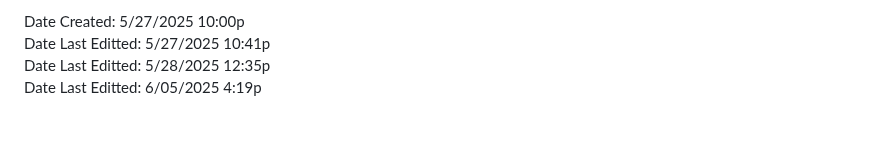
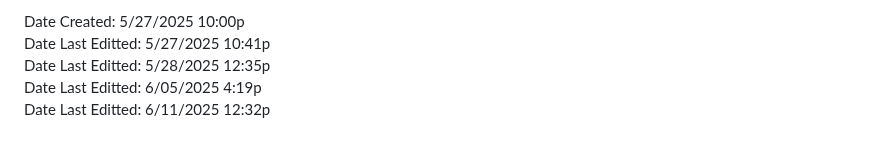
Before and after one commit to bbauska/libraries-and-frameworks, a Markdown page: README.md, the part around one of its changes. Rendered like a GitHub page.

```diff
--- a/README.md
+++ b/README.md
@@ -975,4 +1023,5 @@ locally in the process memory.</p>
 <h7>Date Created: 5/27/2025 10:00p<br>
 Date Last Editted: 5/27/2025 10:41p<br>
 Date Last Editted: 5/28/2025 12:35p<br>
-Date Last Editted: 6/05/2025 4:19p</h7>
+Date Last Editted: 6/05/2025 4:19p<br>
+Date Last Editted: 6/11/2025 12:32p</h7>
```
Also changed, not shown: other parts of README.md (+72 -24 lines).
